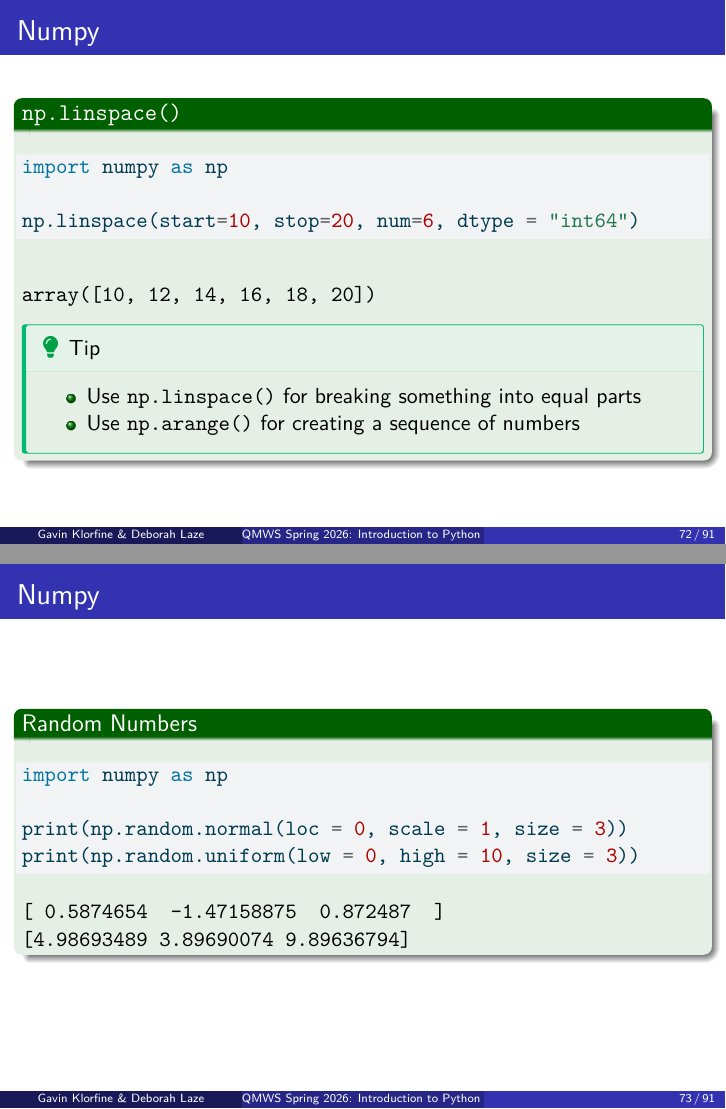
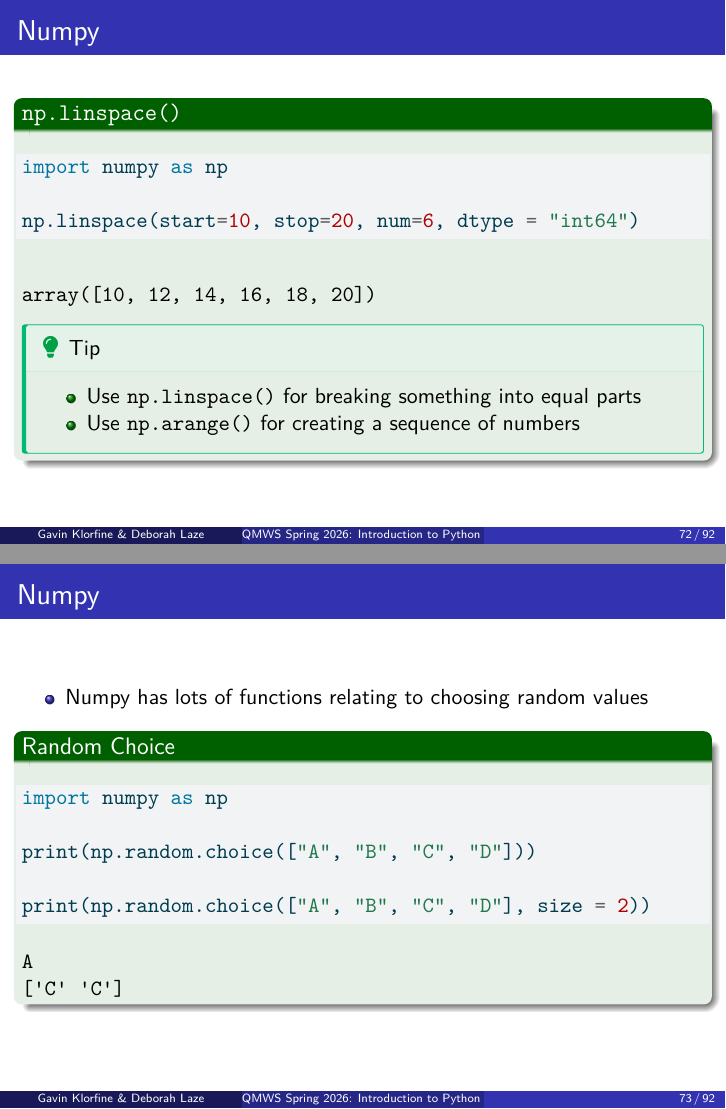
Before and after one commit to gklorfine/Intro-to-Python-Workshop, a Quarto document (pyshop_slides.qmd): pages 74 and 75 of 94 before the commit and pages 74 and 75 of 95 after it, joined at a grey line. The pictures show the output file pyshop_slides.pdf that the author committed with the source.

Commit message:
Add slide (stale change from Jan)

````diff
--- a/pyshop_slides.qmd
+++ b/pyshop_slides.qmd
@@ -853,9 +853,24 @@ np.linspace(start=10, stop=20, num=6, dtype = "int64")
 :::
 
 ## Numpy
+
+- Numpy has lots of functions relating to choosing random values
+
+### Random Choice {.example}
+```{python}
+#| label: randChoice
+
+import numpy as np
+
+print(np.random.choice(["A", "B", "C", "D"]))
+
+print(np.random.choice(["A", "B", "C", "D"], size = 2))
+```
+
+## Numpy
 ### Random Numbers {.example}
 ```{python}
-#| label: rand
+#| label: randNum
 
 import numpy as np
 
````
Also changed, not shown: pyshop_slides.pdf, pyshop_slides_files/figure-beamer/modifyplt_show-output-1.pdf (added), pyshop_slides_files/figure-beamer/moremodif_show-output-1.pdf (added), pyshop_slides_files/figure-beamer/pltshow-output-1.pdf (added), pyshop_slides_files/figure-beamer/scatter_show-output-1.pdf (added).
